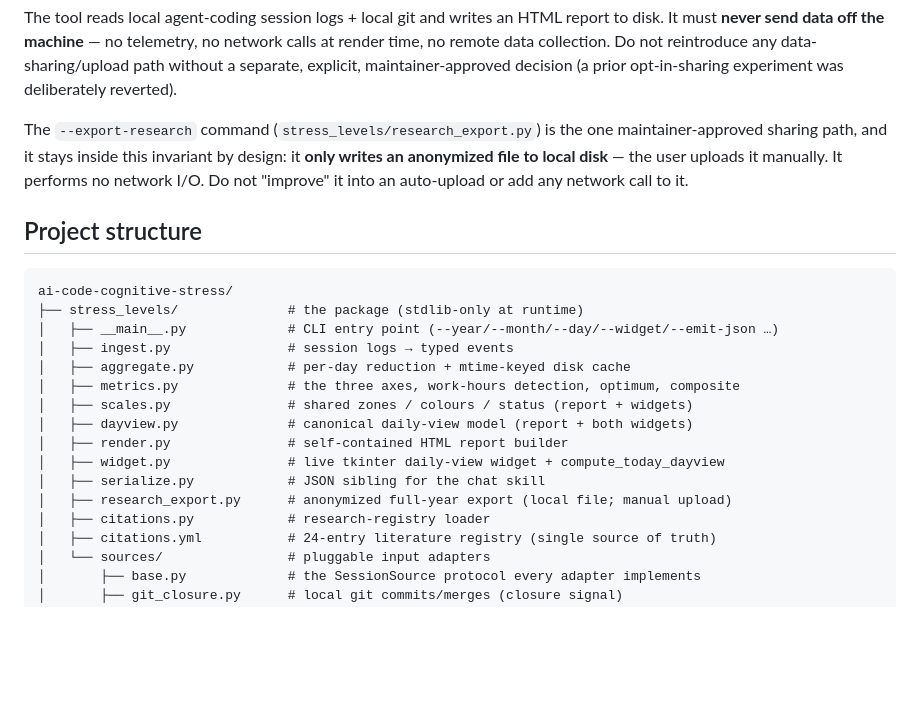
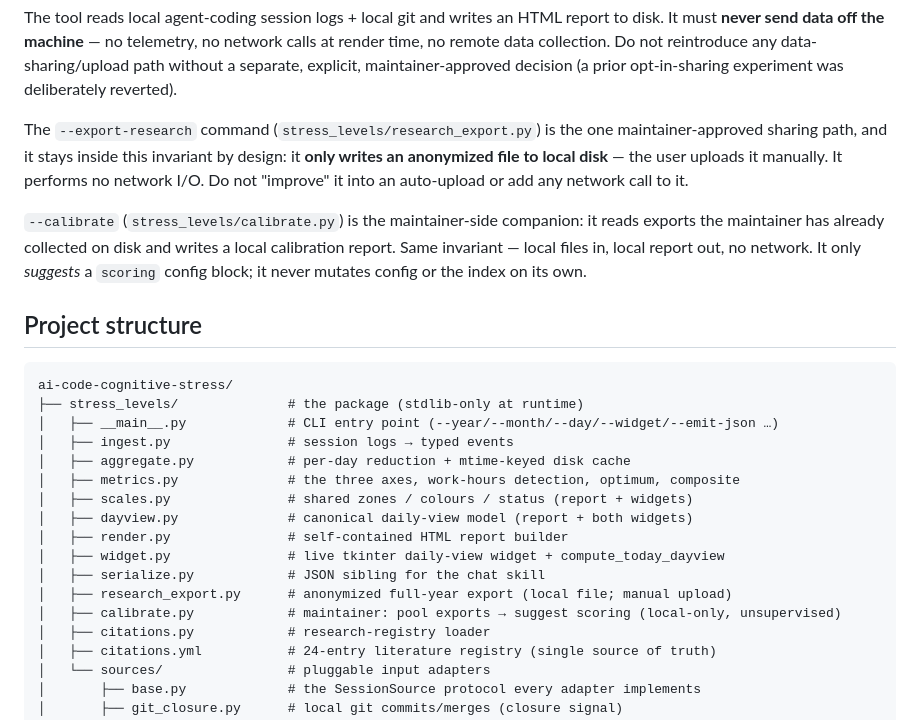
Before and after one commit to sagium/ai-code-cognitive-stress, a Markdown page: AGENTS.md, the part around the change. Rendered like a GitHub page; blank space fills up the shorter version.

````diff
--- a/AGENTS.md
+++ b/AGENTS.md
@@ -33,6 +33,12 @@ it **only writes an anonymized file to local disk** — the user uploads it
 manually. It performs no network I/O. Do not "improve" it into an auto-upload or
 add any network call to it.
 
+`--calibrate` (`stress_levels/calibrate.py`) is the maintainer-side companion: it
+reads exports the maintainer has already collected on disk and writes a local
+calibration report. Same invariant — local files in, local report out, no
+network. It only *suggests* a `scoring` config block; it never mutates config or
+the index on its own.
+
 ## Project structure
 
 ```
@@ -48,6 +54,7 @@ ai-code-cognitive-stress/
 │   ├── widget.py               # live tkinter daily-view widget + compute_today_dayview
 │   ├── serialize.py            # JSON sibling for the chat skill
 │   ├── research_export.py      # anonymized full-year export (local file; manual upload)
+│   ├── calibrate.py            # maintainer: pool exports → suggest scoring (local-only, unsupervised)
 │   ├── citations.py            # research-registry loader
 │   ├── citations.yml           # 24-entry literature registry (single source of truth)
 │   └── sources/                # pluggable input adapters
````
Also changed, not shown: README.md (+20 -0 lines).
